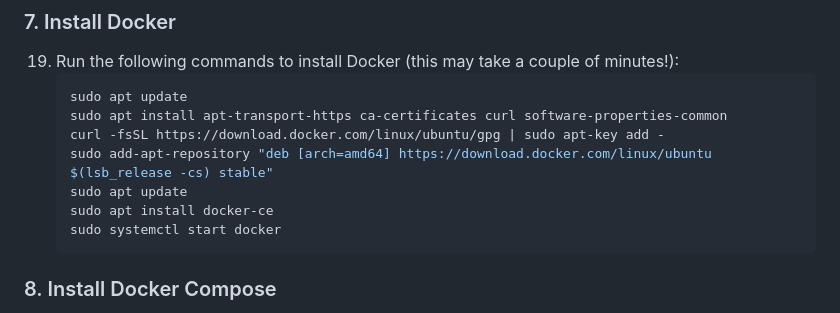
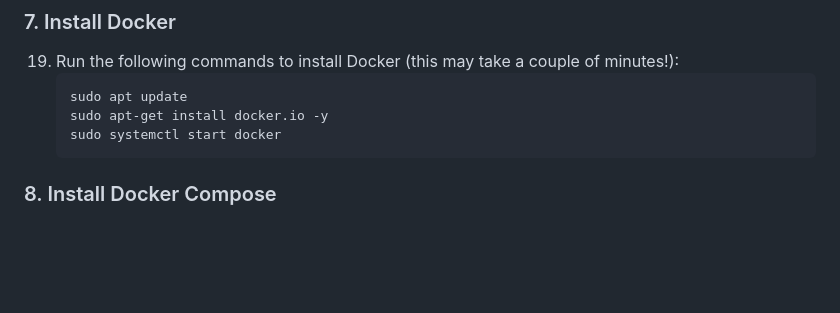
Before and after one commit to waleed399/flask-aws, a Markdown page: README.md, the part around the change. GitHub-like rendering; blank space fills up the shorter version.

Commit message:
finish

````diff
--- a/README.md
+++ b/README.md
@@ -64,11 +64,7 @@ This guide will help you deploy your Flask application on an EC2 instance using
 19. Run the following commands to install Docker (this may take a couple of minutes!):
     ```bash
     sudo apt update
-    sudo apt install apt-transport-https ca-certificates curl software-properties-common
-    curl -fsSL https://download.docker.com/linux/ubuntu/gpg | sudo apt-key add -
-    sudo add-apt-repository "deb [arch=amd64] https://download.docker.com/linux/ubuntu $(lsb_release -cs) stable"
-    sudo apt update
-    sudo apt install docker-ce
+    sudo apt-get install docker.io -y
     sudo systemctl start docker
     ```
 
````
Also changed, not shown: static/aws-background.png (added), 1 other file.
